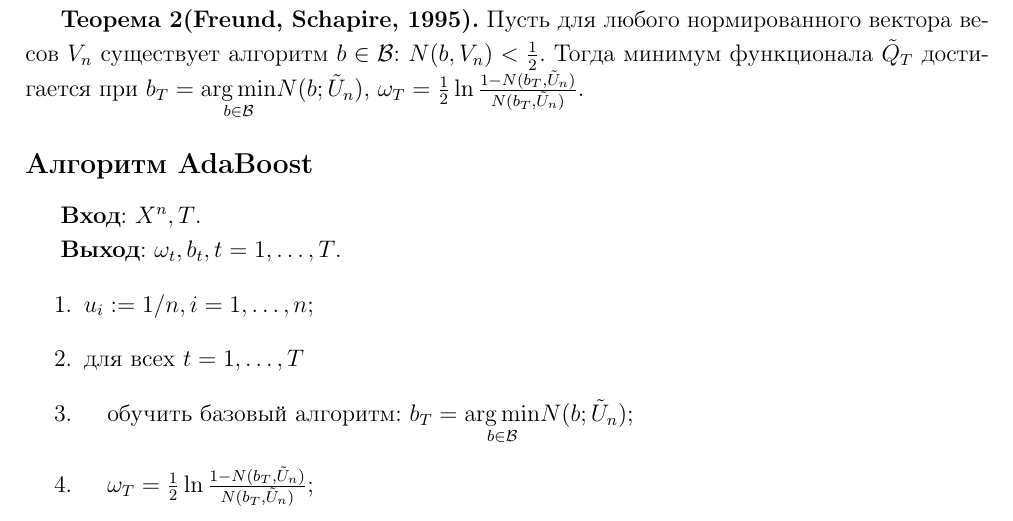
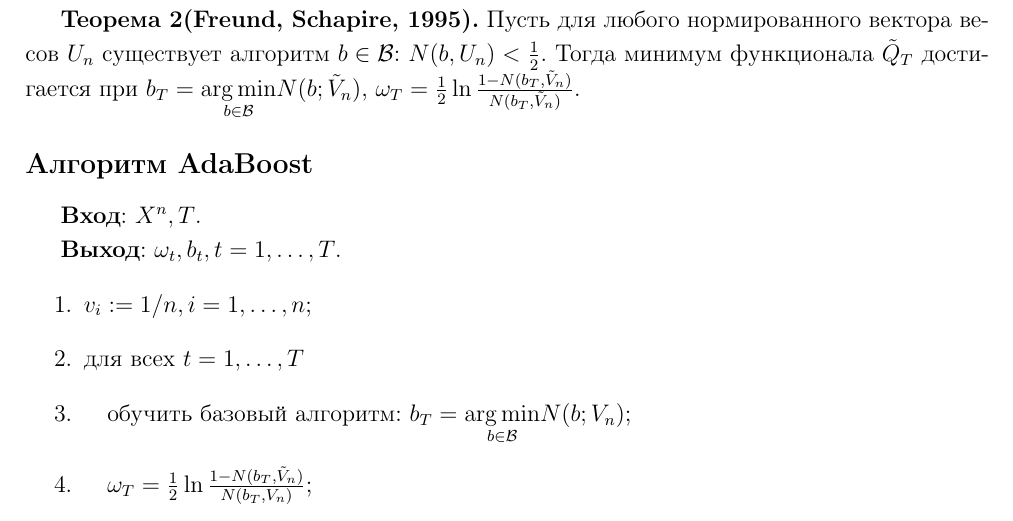
Before and after one commit to SPbSU-StatMod-Masters17/seminar2016, a LaTeX document (Boosting/text.tex): part of page 5 of 8, cut so that both start at the same text. Compiled offline with pdfLaTeX.

Commit message:
Update AdaBoost

```diff
--- a/Boosting/text.tex
+++ b/Boosting/text.tex
@@ -160,9 +160,9 @@ $b_T =  \underset{b  \in \mathcal{B}}{\arg\max} \sqrt{P(b;\tilde V_n)} - \sqrt{N
 
 Пусть $b_t: X \mapsto \{-1;+1\}$. Тогда $P = 1 - N$.
 
-\textbf{Теорема 2(Freund, Schapire, 1995).} Пусть для любого нормированного вектора весов $ V_n$ существует алгоритм $b \in \mathcal{B}$: $N(b, V_n) < \frac{1}{2}$.
+\textbf{Теорема 2(Freund, Schapire, 1995).} Пусть для любого нормированного вектора весов $ U_n$ существует алгоритм $b \in \mathcal{B}$: $N(b, U_n) < \frac{1}{2}$.
 Тогда минимум функционала $\tilde Q_T$ достигается при
-$b_T =  \underset{b  \in \mathcal{B}}{\arg\min} N(b;\tilde U_n)$, $\omega_T = \frac{1}{2} \ln\frac{1 - N(b_T,\tilde U_n)}{N(b_T,\tilde U_n)}$.
+$b_T =  \underset{b  \in \mathcal{B}}{\arg\min} N(b;\tilde V_n)$, $\omega_T = \frac{1}{2} \ln\frac{1 - N(b_T,\tilde V_n)}{N(b_T,\tilde V_n)}$.
 
 \subsection*{Алгоритм AdaBoost}
 
@@ -170,8 +170,8 @@ $b_T =  \underset{b  \in \mathcal{B}}{\arg\min} N(b;\tilde U_n)$, $\omega_T = \f
 
 {\bf {Выход}}: $\omega_t, b_t, t = 1,\dots,T$.
 \begin{enumerate}
-   \item $u_i := 1/n, i = 1,\dots,n$;
+   \item $v_i := 1/n, i = 1,\dots,n$;
    \item для всех $t = 1,\dots,T$
-   \item \quad обучить базовый алгоритм: $b_T =  \underset{b  \in \mathcal{B}}{\arg\min} N(b;\tilde U_n)$;
-   \item \quad $\omega_T = \frac{1}{2} \ln\frac{1 - N(b_T,\tilde U_n)}{N(b_T,\tilde U_n)}$;
+   \item \quad обучить базовый алгоритм: $b_T =  \underset{b  \in \mathcal{B}}{\arg\min} N(b;V_n)$;
+   \item \quad $\omega_T = \frac{1}{2} \ln\frac{1 - N(b_T,\tilde V_n)}{N(b_T, V_n)}$;
    \item \quad пересчитать веса объектов: $u_i := u_i \exp\{-\omega_t y_i b_t(x_i)\}, i = 1,\dots,n$;
```
Also changed, not shown: Boosting/text.tex (2 more changed lines).
